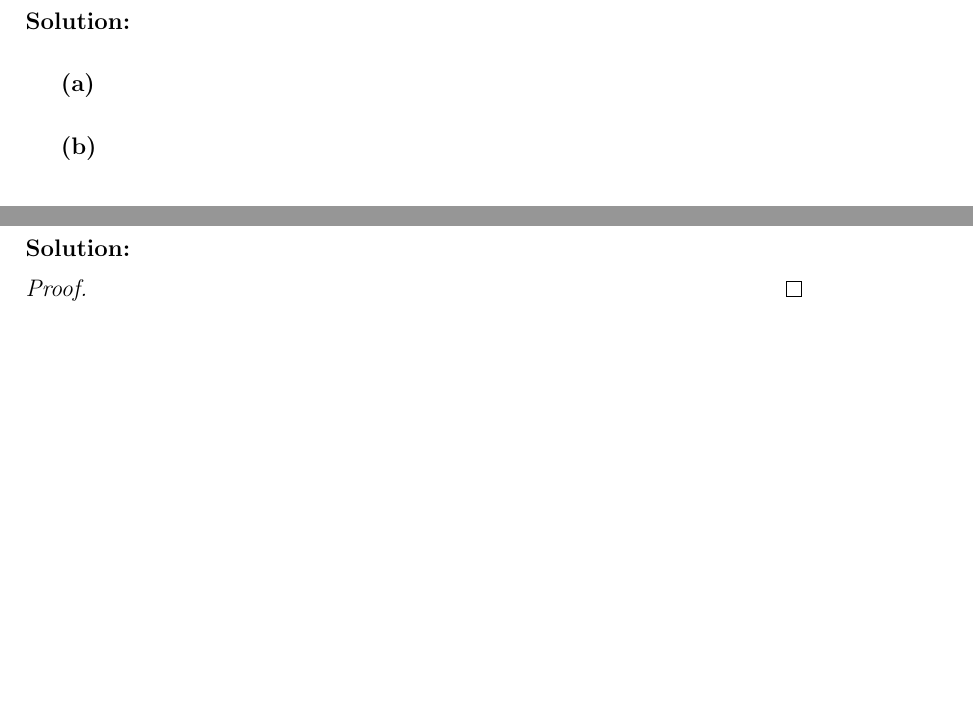
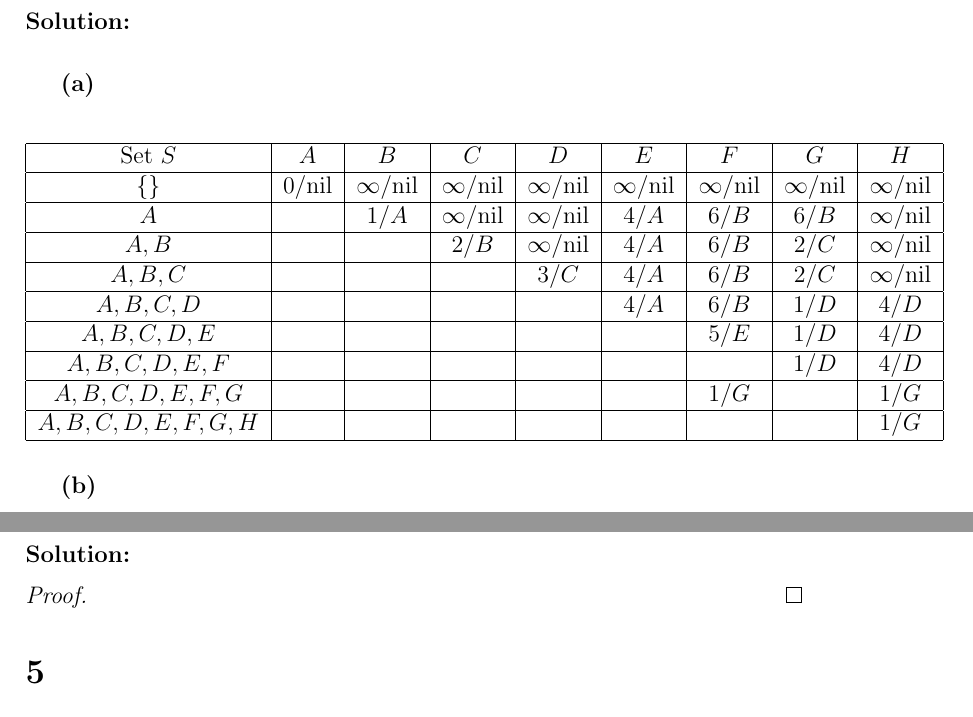
Before and after one commit to TonyWong0512/CS325-W13, a LaTeX problem sheet (assignment3/homework3.tex): two parts of pages 3 and 4 of 5 before the commit and two parts of pages 3 and 5 of 6 after it, joined at a grey line, cut so that both start at the same text, the shorter picture padded with empty space. Compiled offline with pdfLaTeX.

Commit message:
HW3: 5.2A

```diff
--- a/assignment3/homework3.tex
+++ b/assignment3/homework3.tex
@@ -168,6 +168,46 @@ Suppose we want to find the minimum spanning tree of the following graph.
 
 \paragraph{Solution:}
 \subparagraph{(a)}
+
+\begin{center}
+\begin{tabular}{ | c | c | c | c | c | c | c | c | c |}
+\hline
+Set $S$ & $A$ & $B$ & $C$ & $D$ & $E$ & $F$ & $G$ & $H$ \\ \hline
+\{\} & 0/nil & $\infty$/nil & $\infty$/nil & $\infty$/nil & $\infty$/nil
+& $\infty$/nil & $\infty$/nil & $\infty$/nil \\ \hline
+$A$ & & 1/$A$ & $\infty$/nil & $\infty$/nil & 4/$A$ & 6/$B$ & 6/$B$ & $\infty$/nil \\ \hline
+$A,B$ & & & 2/$B$ & $\infty$/nil & 4/$A$ & 6/$B$ & 2/$C$ & $\infty$/nil \\ \hline
+$A,B,C$ & & & & 3/$C$ & 4/$A$ & 6/$B$ & 2/$C$ & $\infty$/nil \\ \hline
+$A,B,C,D$ & & & & & 4/$A$ & 6/$B$ & 1/$D$ & 4/$D$ \\ \hline
+$A,B,C,D,E$ & & & & & & 5/$E$ & 1/$D$ & 4/$D$ \\ \hline
+$A,B,C,D,E,F$ & & & & & & & 1/$D$ & 4/$D$ \\ \hline
+$A,B,C,D,E,F,G$ & & & & & & 1/$G$ & & 1/$G$ \\ \hline
+$A,B,C,D,E,F,G,H$ & & & & & & & & 1/$G$ \\ \hline
+\end{tabular}
+\end{center}
+
+%\begin{center}
+%\begin{tikzpicture}[-,shorten >=1pt,auto,node distance=3cm,thick]
+%  \node[state] (a) {$A$};
+%  \node[state] (b) [right of=a]{$B$};
+%  \node[state] (c) [right of=b]{$C$};
+%  \node[state] (d) [right of=c]{$D$};
+%  \node[state] (e) [below of=a]{$E$};
+%  \node[state] (f) [below of=b]{$F$};
+%  \node[state] (g) [below of=c]{$G$};
+%  \node[state] (h) [below of=d]{$H$};
+%
+%  \path[every node/.style={font=\sffamily\small}]
+%    (a) edge node {1} (b)
+%        edge node {4} (e)
+%    (b) edge node {2} (c)
+%    (c) edge node {3} (d)
+%    (d) edge node {1} (g)
+%    (f) edge node [below] {1} (g)
+%    (g) edge node [below] {1} (h);
+%\end{tikzpicture}
+%\end{center}
+
 \subparagraph{(b)}
 
 \section*{5.5}
```
Also changed, not shown: assignment3/homework3.pdf.
